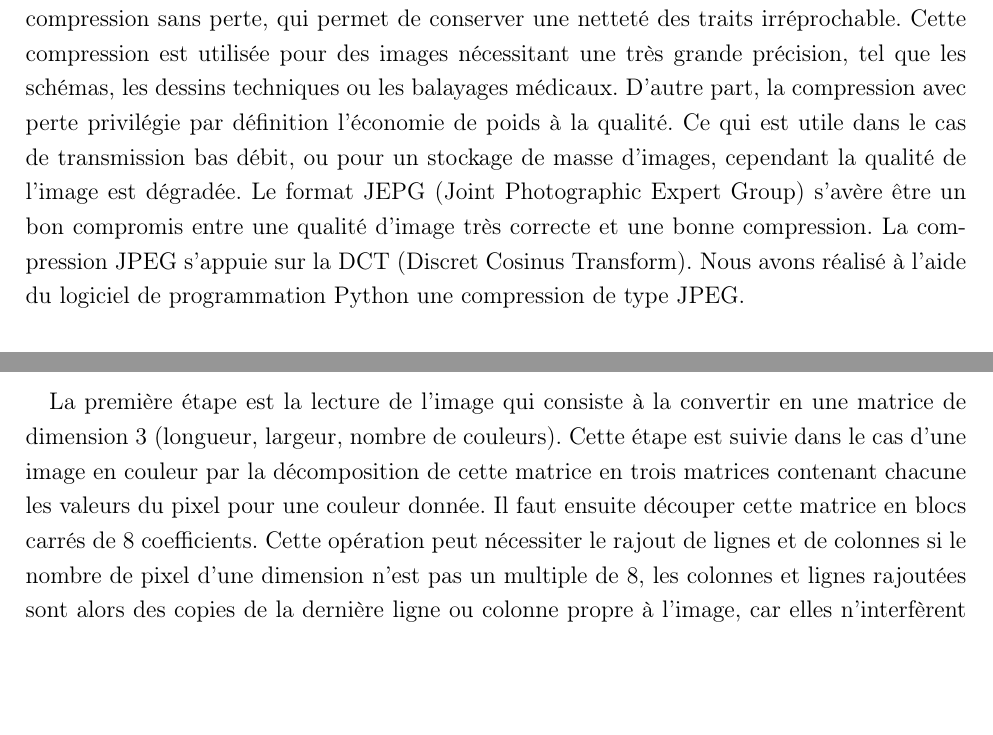
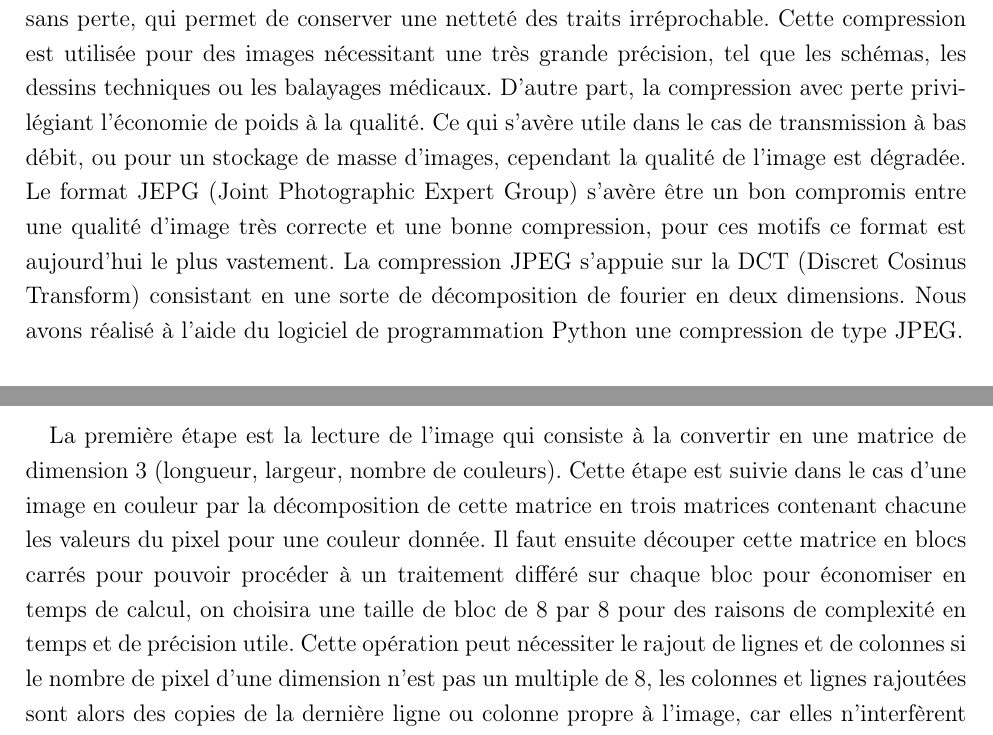
Before and after one commit to n0aaz/Compression_Image, a LaTeX document (tipecomplet.tex): two parts of pages 3 and 4 of 5, joined at a grey line, cut so that both start at the same text, the shorter picture padded with empty space. Compiled offline with pdfLaTeX.

Commit message:
Modifications légères

```diff
--- a/tipecomplet.tex
+++ b/tipecomplet.tex
@@ -26,7 +26,7 @@
 \section{Objectifs et types de compression d'images}
 Les images peuvent être codées « naïvement » : il s’agit d’enregistrer une matrice contenant pour chaque pixel, la valeur de celui-ci s’il s’agit d’une image en noir et blanc, les valeurs rouge, verte et bleues si c’est une image en couleur. Ce format est simple à mettre en œuvre et facile à décoder, cependant il est très gourmand en stockage.  Par exemple pour image couleur de taille 500*500 (taille moyenne), il faut près de 75000 octets soit 600000bits ! Ce qui peut s’avérer problématique pour le stockage de grandes quantités d’images, mais aussi lors de transferts. C’est pourquoi il est intéressant de compresser les images, c’est-à-dire diminuer leur poids. Deux types de compression se présentent à l’utilisateur.
 D’une part, la compression sans perte, qui permet de conserver une netteté des traits irréprochable. Cette compression est utilisée pour des images nécessitant une très grande précision, tel que les schémas, les dessins techniques ou les balayages médicaux.
-D’autre part, la compression avec perte privilégie par définition l’économie de poids à la qualité. Ce qui est utile dans le cas de transmission bas débit, ou pour un stockage de masse d’images, cependant la qualité de l’image est dégradée. Le format JEPG (Joint Photographic Expert Group) s’avère être un bon compromis entre une qualité d’image très correcte et une bonne compression. La compression JPEG s’appuie sur la DCT (Discret Cosinus Transform).
+D’autre part, la compression avec perte privilégiant l’économie de poids à la qualité. Ce qui s'avère utile dans le cas de transmission à bas débit, ou pour un stockage de masse d’images, cependant la qualité de l’image est dégradée. Le format JEPG (Joint Photographic Expert Group) s’avère être un bon compromis entre une qualité d’image très correcte et une bonne compression, pour ces motifs ce format est aujourd'hui le plus vastement. La compression JPEG s’appuie sur la DCT (Discret Cosinus Transform) consistant en une sorte de décomposition de fourier en deux dimensions.
 Nous avons réalisé à l’aide du logiciel de programmation Python une compression de type JPEG.
 
 
@@ -36,7 +36,7 @@ La compression JPEG permet une bonne qualité car elle utilise la DCT. En effet,
 \paragraph{}
 \includegraphics[scale=0.2]{/Users/guilbertaugustin/Desktop/schema_dct.png} %scale pour augmenter ou diminuer proportionnellement la hauteur et largeur de l'image
 \paragraph{}
-La première étape est la lecture de l’image qui consiste à la convertir en une matrice de dimension 3 (longueur, largeur, nombre de couleurs). Cette étape est suivie dans le cas d’une image en couleur par la décomposition de cette matrice en trois matrices contenant chacune les valeurs du pixel pour une couleur donnée. Il faut ensuite découper cette matrice en blocs carrés de 8 coefficients. Cette opération peut nécessiter le rajout de lignes et de colonnes si le nombre de pixel d’une dimension n’est pas un multiple de 8, les colonnes et lignes rajoutées sont alors des copies de la dernière ligne ou colonne propre à l’image, car elles n’interfèrent pas dans la DCT. Ces blocs de matrices subissent alors un changement de base, permettant de faire apparaître les variations d’intensité sous forme de fréquences. La matrice de passage d’une base à l’autre est la suivante:
+La première étape est la lecture de l’image qui consiste à la convertir en une matrice de dimension 3 (longueur, largeur, nombre de couleurs). Cette étape est suivie dans le cas d’une image en couleur par la décomposition de cette matrice en trois matrices contenant chacune les valeurs du pixel pour une couleur donnée. Il faut ensuite découper cette matrice en blocs carrés pour pouvoir procéder à un traitement différé sur chaque bloc pour économiser en temps de calcul, on choisira une taille de bloc de 8 par 8 pour des raisons de complexité en temps et de précision utile. Cette opération peut nécessiter le rajout de lignes et de colonnes si le nombre de pixel d’une dimension n’est pas un multiple de 8, les colonnes et lignes rajoutées sont alors des copies de la dernière ligne ou colonne propre à l’image, car elles n’interfèrent pas dans la DCT. Ces blocs de matrices subissent alors un changement de base, permettant de faire apparaître les variations d’intensité sous forme de fréquences. La matrice de passage d’une base à l’autre est la suivante:
 \paragraph{}
 \begin{center}
 $Q=
```
